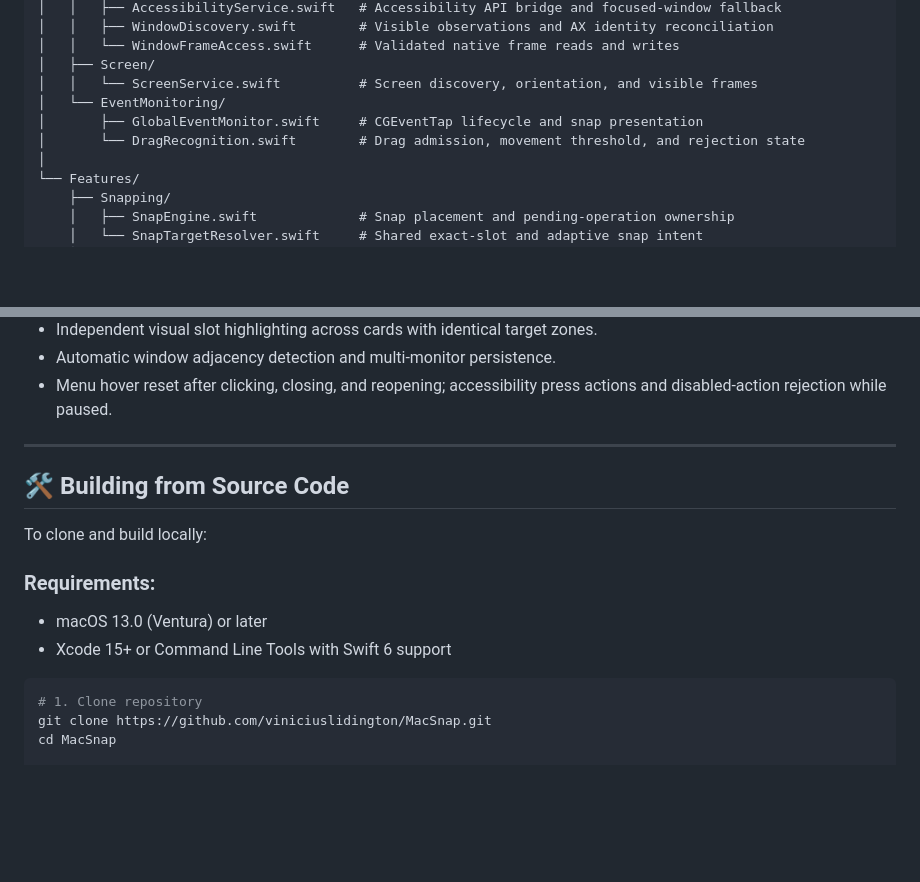
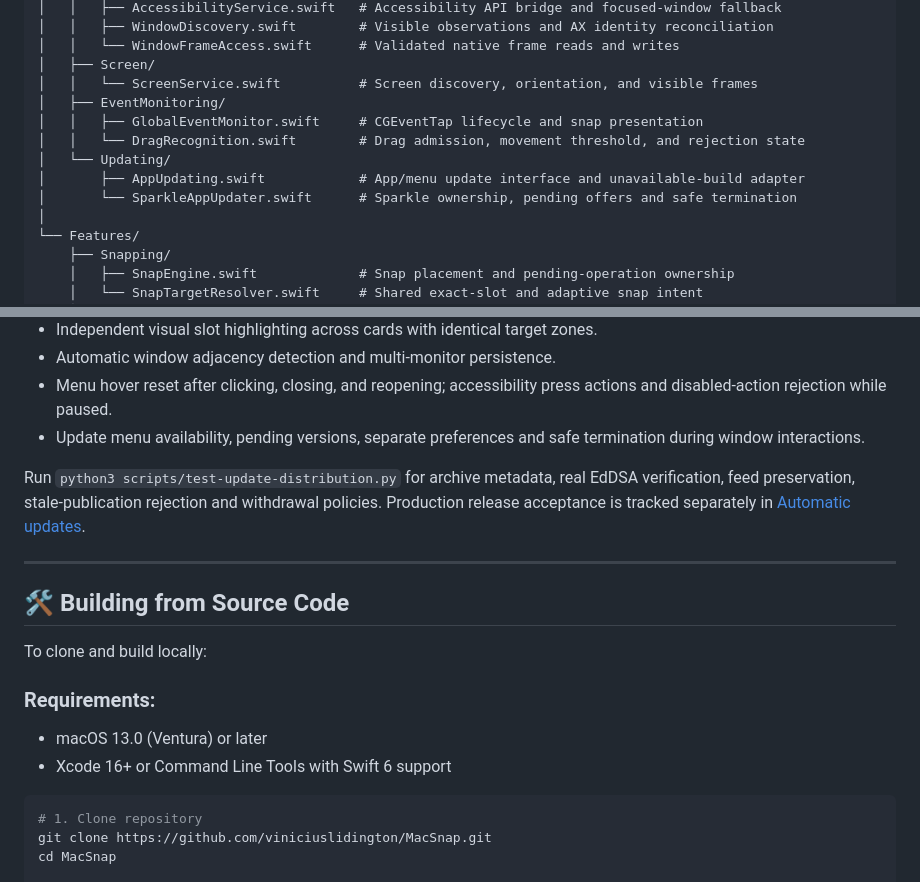
Before and after one commit to viniciuslidington/MacSnap, a Markdown page: README.md, 2 parts joined by grey strips. Rendered like a GitHub page; blank space fills up the shorter version.

Commit message:
docs: describe updater modules and distribution validation

````diff
--- a/README.md
+++ b/README.md
@@ -110,9 +110,12 @@ Sources/MacSnap/
 │   │   └── WindowFrameAccess.swift      # Validated native frame reads and writes
 │   ├── Screen/
 │   │   └── ScreenService.swift          # Screen discovery, orientation, and visible frames
-│   └── EventMonitoring/
-│       ├── GlobalEventMonitor.swift     # CGEventTap lifecycle and snap presentation
-│       └── DragRecognition.swift        # Drag admission, movement threshold, and rejection state
+│   ├── EventMonitoring/
+│   │   ├── GlobalEventMonitor.swift     # CGEventTap lifecycle and snap presentation
+│   │   └── DragRecognition.swift        # Drag admission, movement threshold, and rejection state
+│   └── Updating/
+│       ├── AppUpdating.swift            # App/menu update interface and unavailable-build adapter
+│       └── SparkleAppUpdater.swift      # Sparkle ownership, pending offers and safe termination
 │
 └── Features/
     ├── Snapping/
@@ -146,6 +149,9 @@ Coverage includes:
 - Independent visual slot highlighting across cards with identical target zones.
 - Automatic window adjacency detection and multi-monitor persistence.
 - Menu hover reset after clicking, closing, and reopening; accessibility press actions and disabled-action rejection while paused.
+- Update menu availability, pending versions, separate preferences and safe termination during window interactions.
+
+Run `python3 scripts/test-update-distribution.py` for archive metadata, real EdDSA verification, feed preservation, stale-publication rejection and withdrawal policies. Production release acceptance is tracked separately in [Automatic updates](docs/automatic-updates.md).
 
 ---
 
@@ -155,7 +161,7 @@ To clone and build locally:
 
 ### Requirements:
 - macOS 13.0 (Ventura) or later
-- Xcode 15+ or Command Line Tools with Swift 6 support
+- Xcode 16+ or Command Line Tools with Swift 6 support
 
 ```bash
 # 1. Clone repository
````
